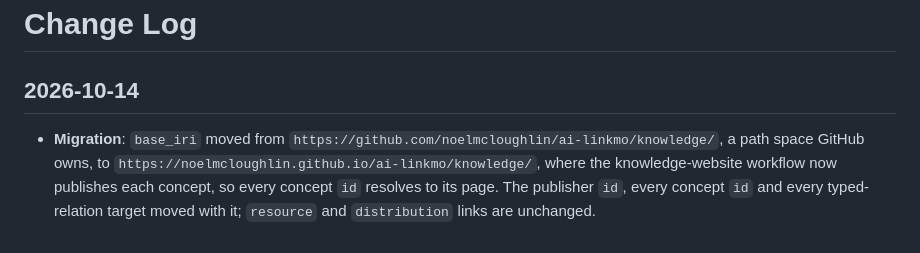
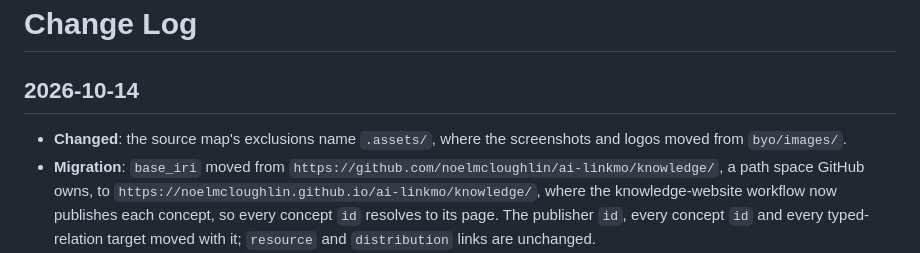
Before and after one commit to noelmcloughlin/ai-linkmo, a Markdown page: .lokf/knowledge/log.md, the part around the change. Drawn GitHub-style.

Commit message:
docs(lokf): name .assets in the source map's exclusions
Signed-off-by: noelmcloughlin <noel.mcloughlin@gmail.com>

```diff
--- a/.lokf/knowledge/log.md
+++ b/.lokf/knowledge/log.md
@@ -2,6 +2,7 @@
 
 ## 2026-10-14
 
+* **Changed**: the source map's exclusions name `.assets/`, where the screenshots and logos moved from `byo/images/`.
 * **Migration**: `base_iri` moved from `https://github.com/noelmcloughlin/ai-linkmo/knowledge/`, a path space GitHub owns, to `https://noelmcloughlin.github.io/ai-linkmo/knowledge/`, where the knowledge-website workflow now publishes each concept, so every concept `id` resolves to its page. The publisher `id`, every concept `id` and every typed-relation target moved with it; `resource` and `distribution` links are unchanged.
 * **Prose**: reworded 10 concept bodies in plain English. No fact, link, number or frontmatter changed.
 * **Removal**: DuckDB record store, recreated in the same run without a key a Dataset does not take.
```
Also changed, not shown: 1 other file.
